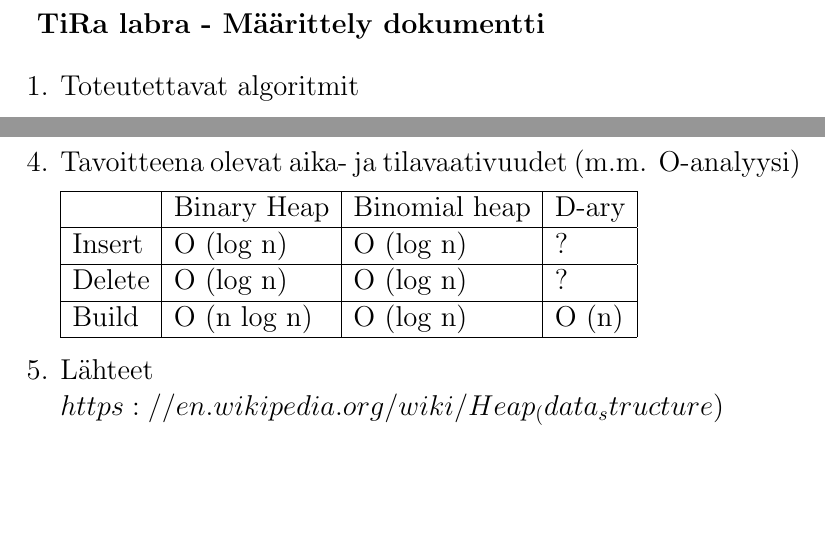
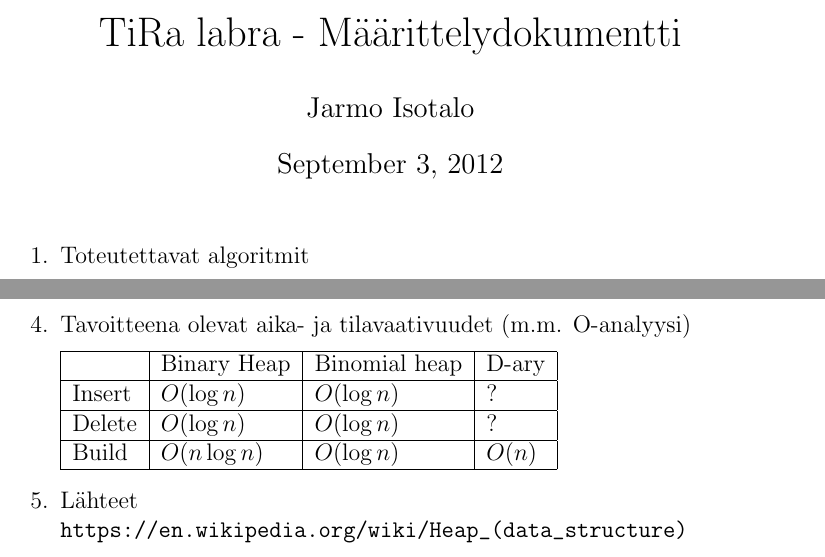
Before and after one commit to jamo/tiralabra, a LaTeX document (docs/määrittelydokumentti.tex): two parts of the page, joined at a grey line, cut so that both start at the same text, the shorter picture padded with empty space. Compiled offline with pdfLaTeX.

Commit message:
siistitty dokkaria

```diff
--- a/docs/määrittelydokumentti.tex
+++ b/docs/määrittelydokumentti.tex
@@ -1,8 +1,11 @@
 \documentclass[a4paper,12pt]{article}
 \usepackage[utf8]{inputenc}
+\usepackage{url}
+
 \begin{document}
-\large {\bf TiRa labra - Määrittely dokumentti}
-
+\title{TiRa labra - Määrittelydokumentti}
+\author{Jarmo Isotalo}
+\maketitle
 \begin{enumerate}
 \item Toteutettavat algoritmit
 
@@ -23,14 +26,13 @@ Niille voinee antaa syötteitä interaktiivisesta ja luultavasti parametreinä.
 \begin{tabular}{|l|l|l|l|l|}
 \hline
 &Binary Heap & Binomial heap & D-ary \\\hline
-Insert & O (log n) & O (log n) & ?\\\hline
-Delete  & O (log n) & O (log n) & ?\\\hline
-Build & O (n log n) & O (log n) & O (n)\\\hline
+Insert & $O (\log n)$ & $O (\log n)$ & ?\\\hline
+Delete  & $O (\log n)$ & $O (\log n)$ & ?\\\hline
+Build & $O (n \log n)$ & $O (\log n)$ & $O (n)$\\\hline
 \end{tabular}
 
 \item Lähteet\\
-$https://en.wikipedia.org/wiki/Heap_(data_structure)$
-
+\url{https://en.wikipedia.org/wiki/Heap_(data_structure)}
 \end{enumerate}
 
 \end{document}
```
Also changed, not shown: docs/määrittelydokumentti.pdf, 4 other files.
